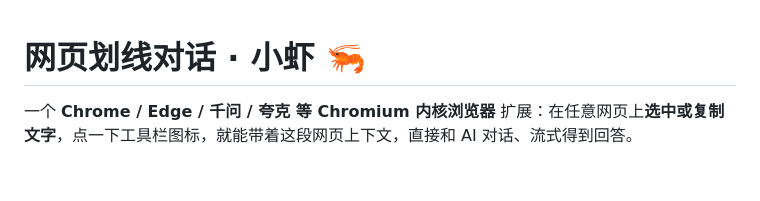
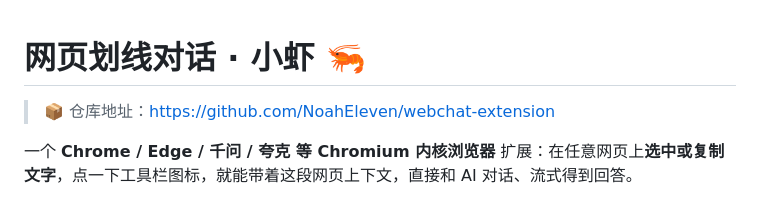
Before and after one commit to NoahEleven/webchat-extension, a Markdown page: README.md, the part around the change. Drawn GitHub-style; blank space fills up the shorter version.

Commit message:
docs: add repo link to README header

```diff
--- a/README.md
+++ b/README.md
@@ -1,4 +1,6 @@
 # 网页划线对话 · 小虾 🦐
+
+> 📦 仓库地址：https://github.com/NoahEleven/webchat-extension
 
 一个 **Chrome / Edge / 千问 / 夸克 等 Chromium 内核浏览器** 扩展：在任意网页上**选中或复制文字**，点一下工具栏图标，就能带着这段网页上下文，直接和 AI 对话、流式得到回答。
 
```
